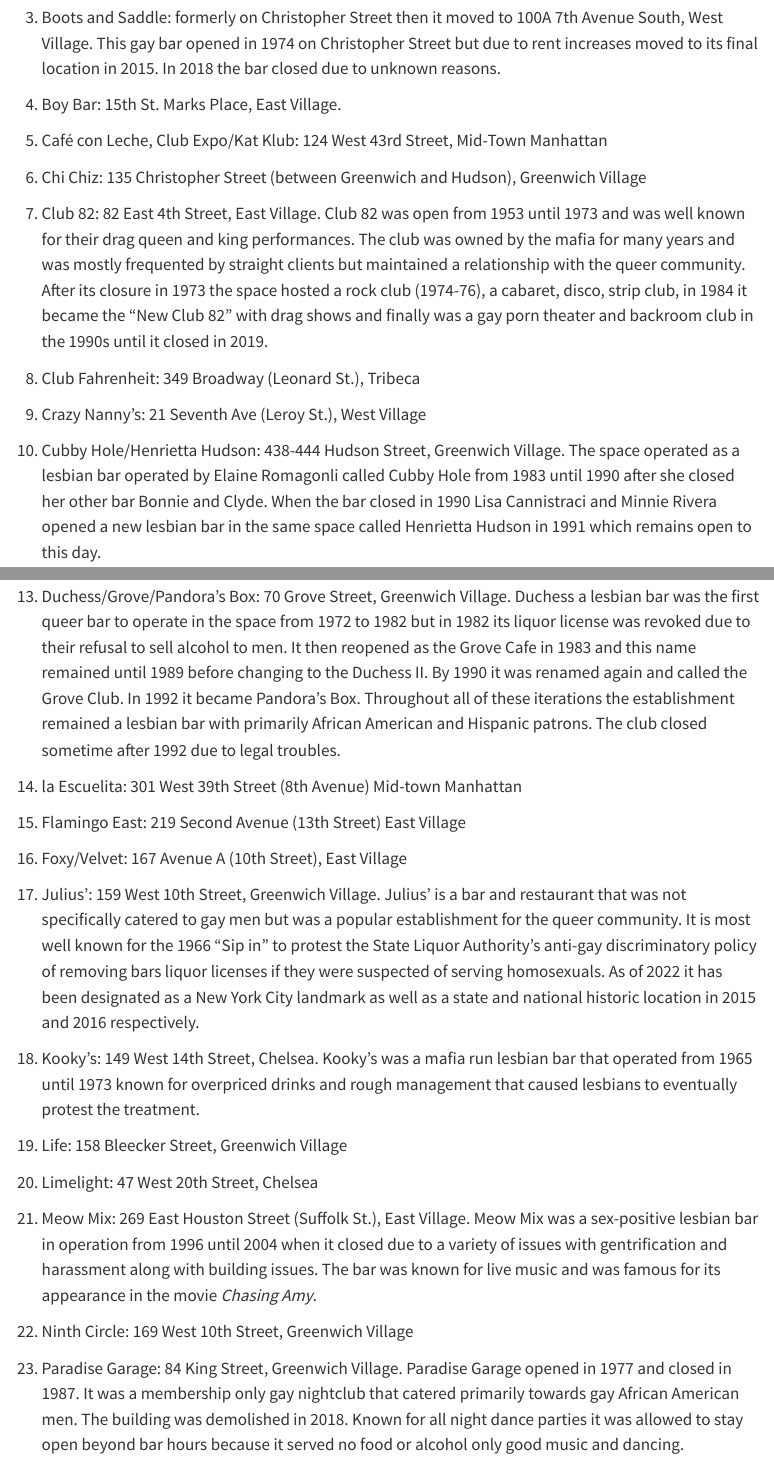
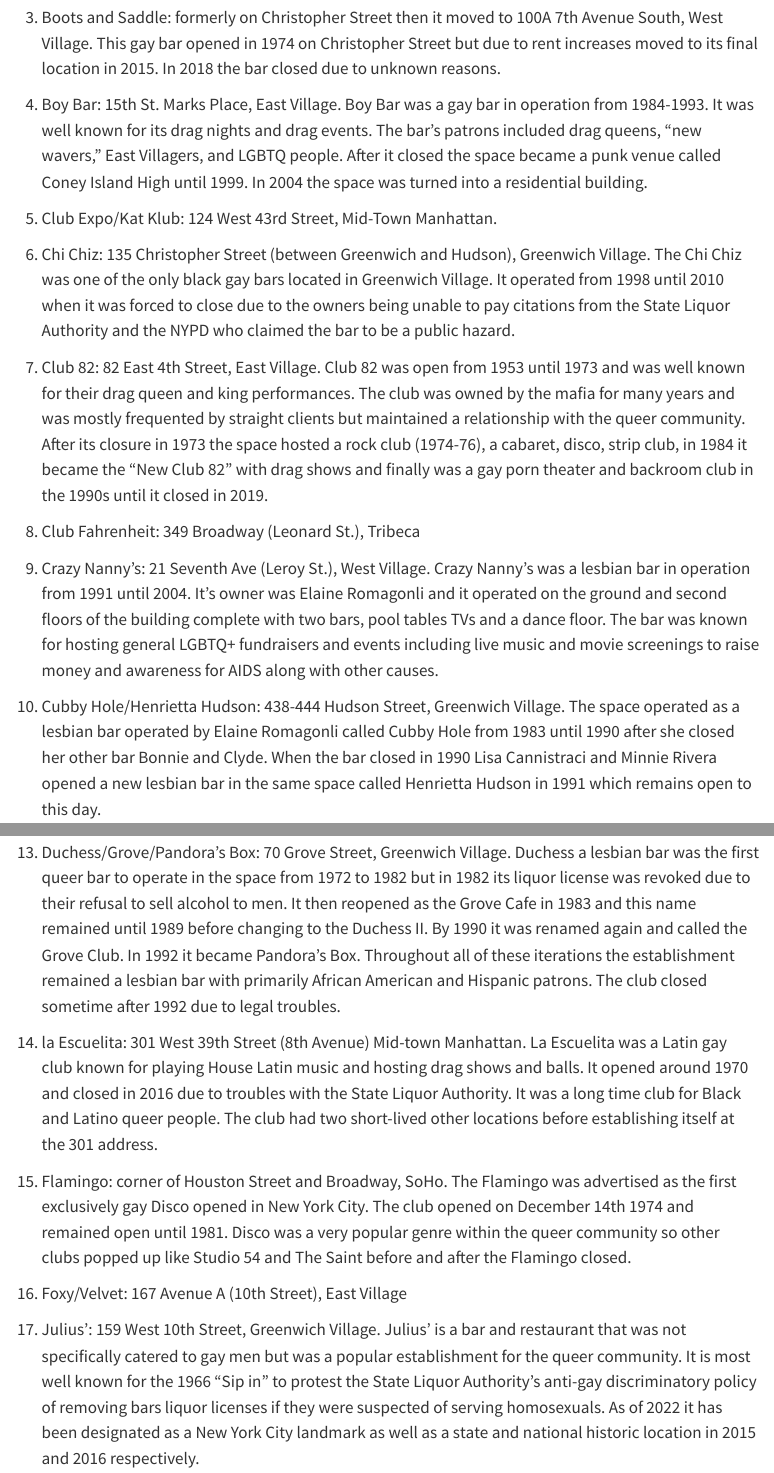
Before and after one commit to kedington27/Mapping-Spatial-Networks-of-Queer-Pleasure-Within-New-York-City, a Quarto document (index.qmd): the page in a window 1100 px wide, from 430 px down, and a second part further down, joined at a grey line. Rendered offline with R 4.5, knitr and Pandoc in place of Quarto, with nearby package versions; menus at the side of the page are left out.

Commit message:
added more descriptions to the bar listings

```diff
--- a/index.qmd
+++ b/index.qmd
@@ -16,17 +16,17 @@
 
 3.  Boots and Saddle: formerly on Christopher Street then it moved to 100A 7th Avenue South, West Village. This gay bar opened in 1974 on Christopher Street but due to rent increases moved to its final location in 2015. In 2018 the bar closed due to unknown reasons.
 
-4.  Boy Bar: 15th St. Marks Place, East Village.
+4.  Boy Bar: 15th St. Marks Place, East Village. Boy Bar was a gay bar in operation from 1984-1993. It was well known for its drag nights and drag events. The bar's patrons included drag queens, "new wavers," East Villagers, and LGBTQ people. After it closed the space became a punk venue called Coney Island High until 1999. In 2004 the space was turned into a residential building.
 
-5.  Café con Leche, Club Expo/Kat Klub: 124 West 43rd Street, Mid-Town Manhattan
+5.  Club Expo/Kat Klub: 124 West 43rd Street, Mid-Town Manhattan.
 
-6.  Chi Chiz: 135 Christopher Street (between Greenwich and Hudson), Greenwich Village
+6.  Chi Chiz: 135 Christopher Street (between Greenwich and Hudson), Greenwich Village. The Chi Chiz was one of the only black gay bars located in Greenwich Village. It operated from 1998 until 2010 when it was forced to close due to the owners being unable to pay citations from the State Liquor Authority and the NYPD who claimed the bar to be a public hazard.
 
 7.  Club 82: 82 East 4th Street, East Village. Club 82 was open from 1953 until 1973 and was well known for their drag queen and king performances. The club was owned by the mafia for many years and was mostly frequented by straight clients but maintained a relationship with the queer community. After its closure in 1973 the space hosted a rock club (1974-76), a cabaret, disco, strip club, in 1984 it became the "New Club 82" with drag shows and finally was a gay porn theater and backroom club in the 1990s until it closed in 2019.
 
 8.  Club Fahrenheit: 349 Broadway (Leonard St.), Tribeca
 
-9.  Crazy Nanny's: 21 Seventh Ave (Leroy St.), West Village
+9.  Crazy Nanny's: 21 Seventh Ave (Leroy St.), West Village. Crazy Nanny's was a lesbian bar in operation from 1991 until 2004. It's owner was Elaine Romagonli and it operated on the ground and second floors of the building complete with two bars, pool tables TVs and a dance floor. The bar was known for hosting general LGBTQ+ fundraisers and events including live music and movie screenings to raise money and awareness for AIDS along with other causes.
 
 10. Cubby Hole/Henrietta Hudson: 438-444 Hudson Street, Greenwich Village. The space operated as a lesbian bar operated by Elaine Romagonli called Cubby Hole from 1983 until 1990 after she closed her other bar Bonnie and Clyde. When the bar closed in 1990 Lisa Cannistraci and Minnie Rivera opened a new lesbian bar in the same space called Henrietta Hudson in 1991 which remains open to this day.
 
@@ -36,9 +36,9 @@
 
 13. Duchess/Grove/Pandora's Box: 70 Grove Street, Greenwich Village. Duchess a lesbian bar was the first queer bar to operate in the space from 1972 to 1982 but in 1982 its liquor license was revoked due to their refusal to sell alcohol to men. It then reopened as the Grove Cafe in 1983 and this name remained until 1989 before changing to the Duchess II. By 1990 it was renamed again and called the Grove Club. In 1992 it became Pandora's Box. Throughout all of these iterations the establishment remained a lesbian bar with primarily African American and Hispanic patrons. The club closed sometime after 1992 due to legal troubles.
 
-14. la Escuelita: 301 West 39th Street (8th Avenue) Mid-town Manhattan
+14. la Escuelita: 301 West 39th Street (8th Avenue) Mid-town Manhattan. La Escuelita was a Latin gay club known for playing House Latin music and hosting drag shows and balls. It opened around 1970 and closed in 2016 due to troubles with the State Liquor Authority. It was a long time club for Black and Latino queer people. The club had two short-lived other locations before establishing itself at the 301 address.
 
-15. Flamingo East: 219 Second Avenue (13th Street) East Village
+15. Flamingo: corner of Houston Street and Broadway, SoHo. The Flamingo was advertised as the first exclusively gay Disco opened in New York City. The club opened on December 14th 1974 and remained open until 1981. Disco was a very popular genre within the queer community so other clubs popped up like Studio 54 and The Saint before and after the Flamingo closed.
 
 16. Foxy/Velvet: 167 Avenue A (10th Street), East Village
 
@@ -48,7 +48,7 @@
 
 19. Life: 158 Bleecker Street, Greenwich Village
 
-20. Limelight: 47 West 20th Street, Chelsea
+20. Limelight: 47 West 20th Street, Chelsea. Limelight was a gay nightclub that catered to a more inclusive audience including straight people and people of all races. The Limelight opened in 1983 in a renovated church building. In the 1980s it was known for playing disco and rock music but by the 1990s it played techno, goth, and industrial music. It was extremely popular with up to 15,000 people being recorded in a single night. It was caught in a few drug busts and court cases that caused it to close temporarily in the 1990s however by 2002 it was closed for good and reopened as Avalon from 2003 until 2007.
 
 21. Meow Mix: 269 East Houston Street (Suffolk St.), East Village. Meow Mix was a sex-positive lesbian bar in operation from 1996 until 2004 when it closed due to a variety of issues with gentrification and harassment along with building issues. The bar was known for live music and was famous for its appearance in the movie *Chasing Amy*.
 
```
